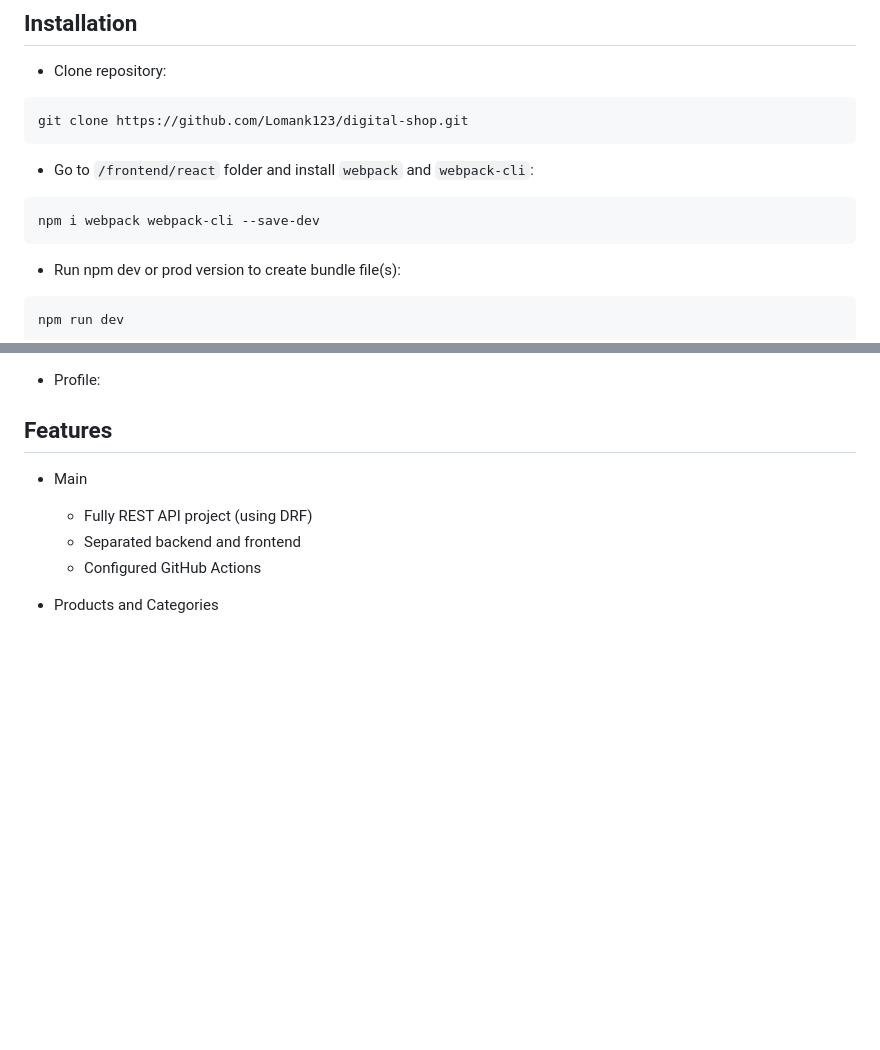
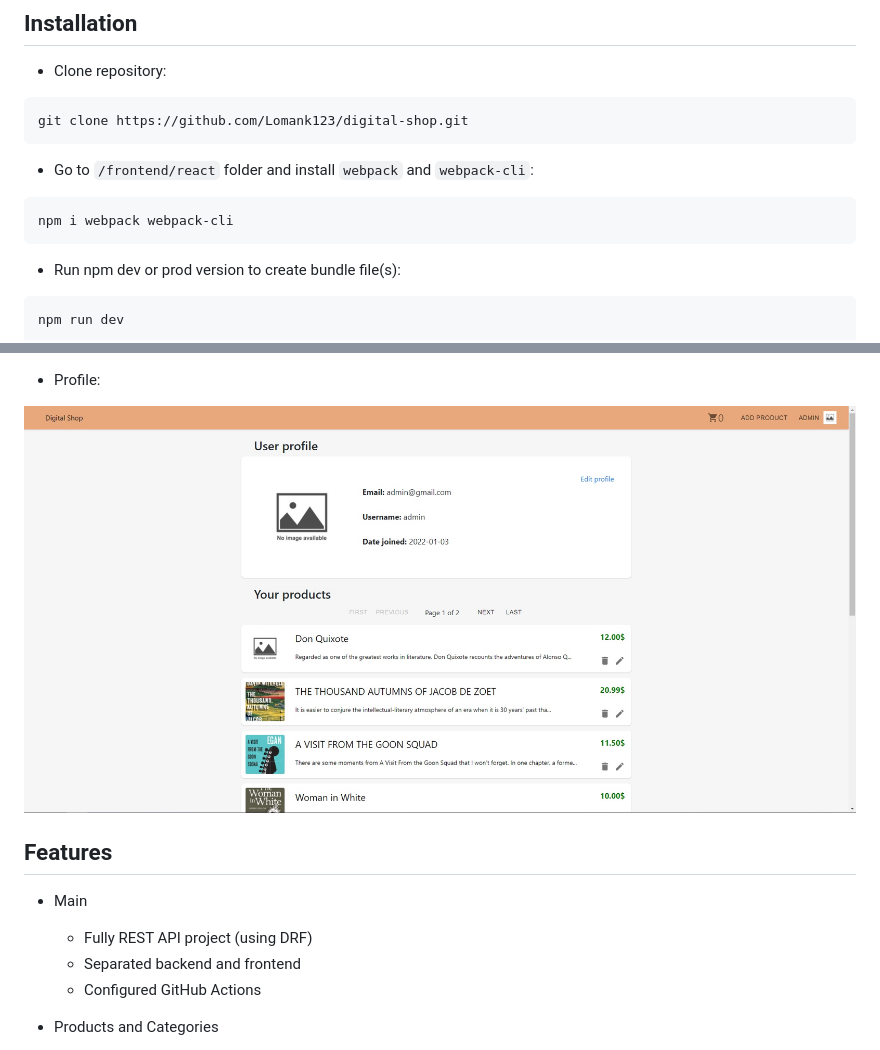
Before and after one commit to Lomank123/digital-shop, a Markdown page: README.md, 2 parts joined by grey strips. GitHub-like rendering; pictures changed too: presentation/screenshots/profile.jpg (added); blank space fills up the shorter version.

````diff
--- a/README.md
+++ b/README.md
@@ -38,7 +38,7 @@ git clone https://github.com/Lomank123/digital-shop.git
 
 - Go to `/frontend/react` folder and install `webpack` and `webpack-cli`:
 ```
-npm i webpack webpack-cli --save-dev
+npm i webpack webpack-cli
 ```
 
 - Run npm dev or prod version to create bundle file(s):
@@ -74,4 +80,7 @@ For the first time it may take 5-20 minutes to build everything (depends on your
 - Profile:
+
+![Profile screenshot](presentation/screenshots/profile.jpg)
+
 
 
 ## Features
````
Also changed, not shown: other parts of README.md (+6 -0 lines), presentation/screenshots/carts.jpg (added), presentation/screenshots/home.jpg (added), presentation/screenshots/product-info.jpg (added), 4 other files.
